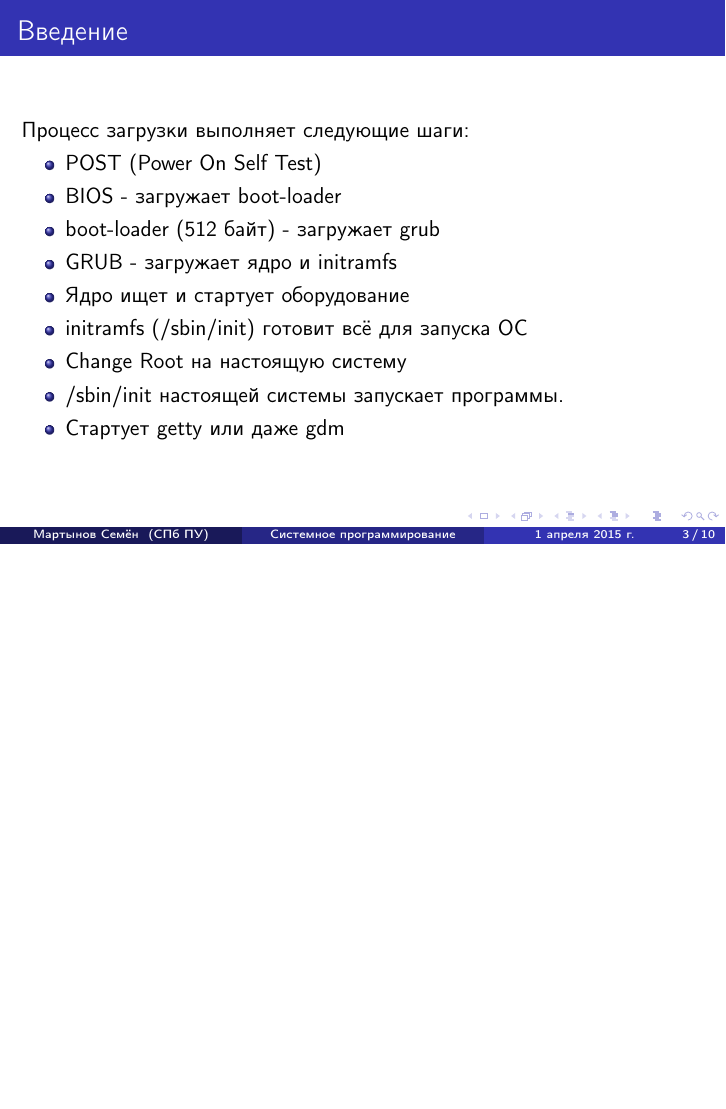
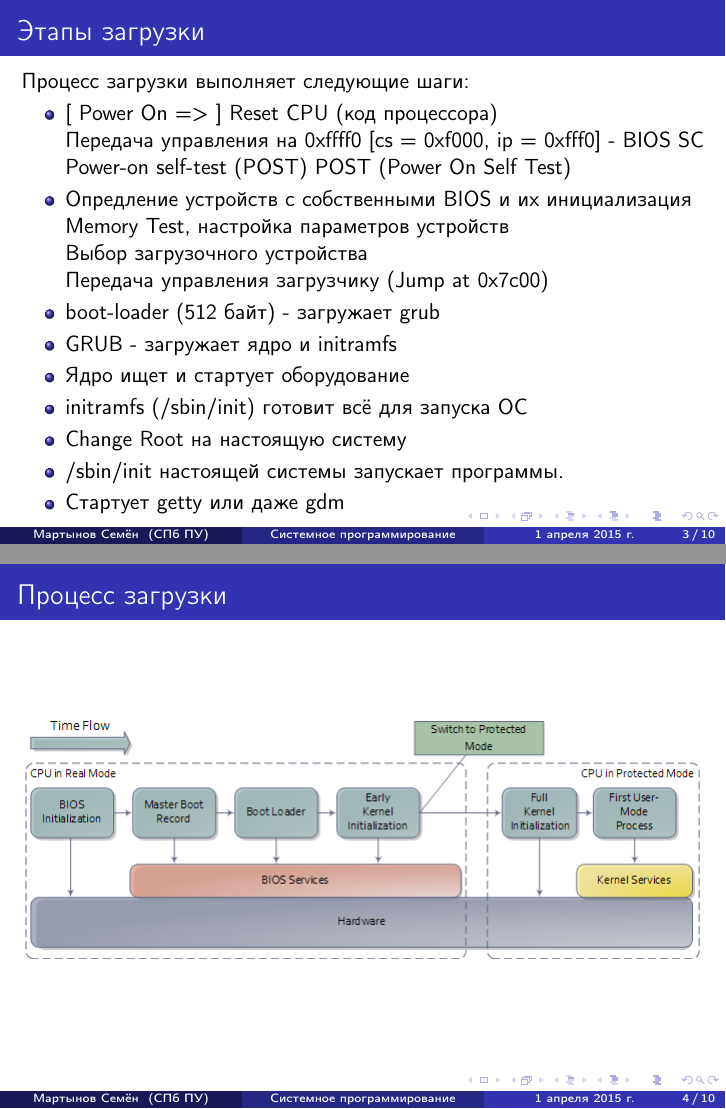
Before and after one commit to SemenMartynov/SPbPU_OSandComponents, LaTeX slides (booter/report/booter_presentation.tex): page 12 of 21 before the commit and pages 11 and 12 of 20 after it, the two joined at a grey line, the shorter picture padded with empty space. Compiled offline with pdfLaTeX.

Commit message:
Simple bootloader final

```diff
--- a/booter/report/booter_presentation.tex
+++ b/booter/report/booter_presentation.tex
@@ -40,13 +40,18 @@
 %------------------------------------------------
 
 \begin{frame}
-\frametitle{Введение}
+\frametitle{Этапы загрузки}
 
 Процесс загрузки выполняет следующие шаги:
 \begin{itemize}
-\item POST (Power On Self Test)
+\item{[ Power On => ] Reset CPU (код процессора) \\
+Передача управления на 0xffff0 [cs = 0xf000, ip = 0xfff0] - BIOS SC\\
+Power-on self-test (POST) POST (Power On Self Test)}
 \pause
-\item BIOS - загружает boot-loader
+\item{Опредление устройств с собственными BIOS и их инициализация\\
+Memory Test, настройка параметров устройств\\
+Выбор загрузочного устройства\\
+Передача управления загрузчику (Jump at 0x7c00)}
 \pause
 \item boot-loader (512 байт) - загружает grub
 \pause
@@ -61,8 +66,18 @@
 \item /sbin/init настоящей системы запускает программы.
 \pause
 \item Стартует getty или даже gdm
-\pause
 \end{itemize}
+
+\end{frame}
+
+%------------------------------------------------
+
+\begin{frame}
+\frametitle{Процесс загрузки}
+
+\begin{figure}
+\includegraphics[scale=0.5]{res/bootProcess}
+\end{figure}
 
 \end{frame}
 
```
Also changed, not shown: booter/report/booter_presentation.pdf (added), booter/report/res/bootProcess.png (added), booter/report/res/mbrc.png (renamed from booter/report/res/mbr.c.png), booter/report/booter_presentation.tex (13 more changed lines).
